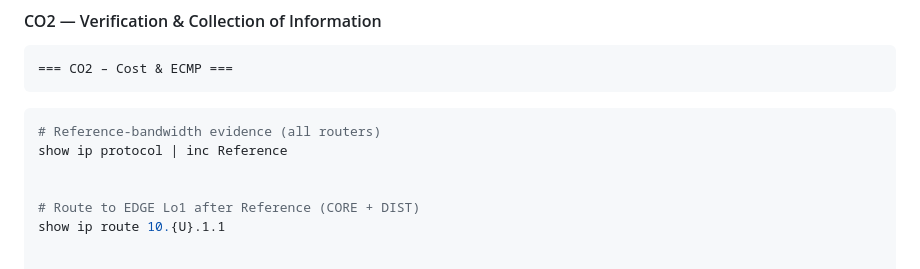
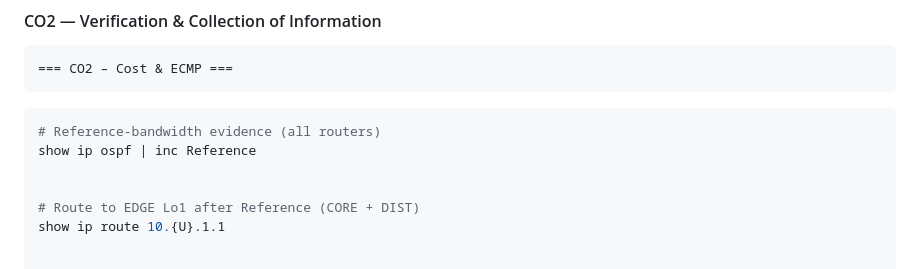
Before and after one commit to ayalac1111/Networking-Courses, a Markdown page: 25F-CST8371/labs/w05-ospf-tuning.md, the part around the change. Rendered like a GitHub page.

Commit message:
fix(lab): CO2 replaced show ip protocols for show ip ospf

````diff
--- a/25F-CST8371/labs/w05-ospf-tuning.md
+++ b/25F-CST8371/labs/w05-ospf-tuning.md
@@ -168,7 +168,7 @@ CORE(config-if)# ip ospf cost N             ! example: makes CORE totals to Lo1
 ```
 ```bash
 # Reference-bandwidth evidence (all routers)
-show ip protocol | inc Reference
+show ip ospf | inc Reference
 
 
 # Route to EDGE Lo1 after Reference (CORE + DIST)
````
